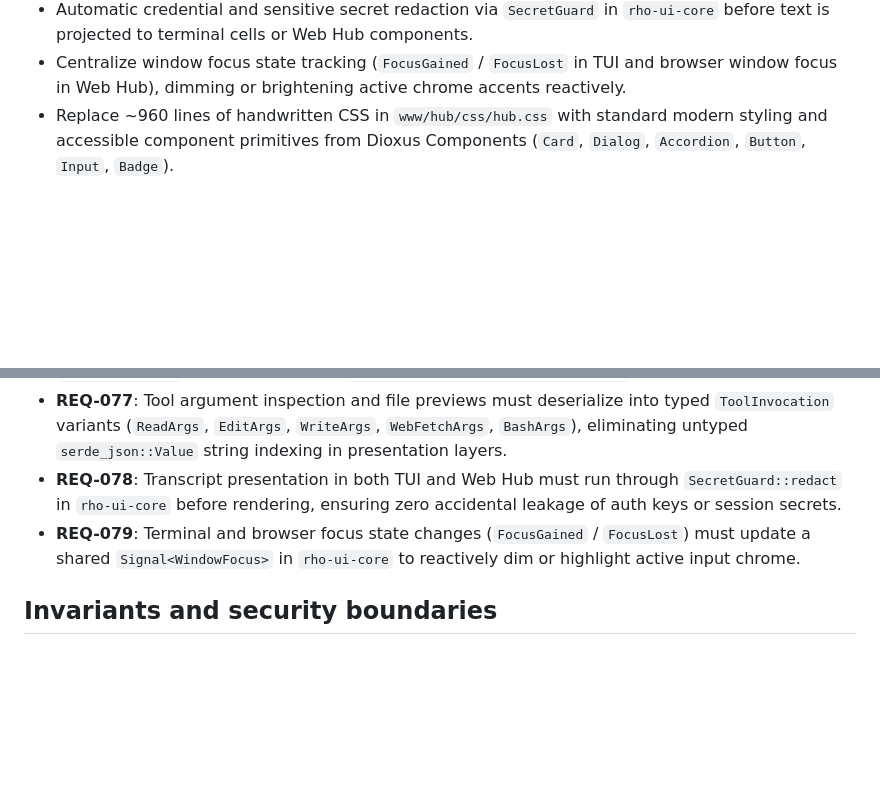
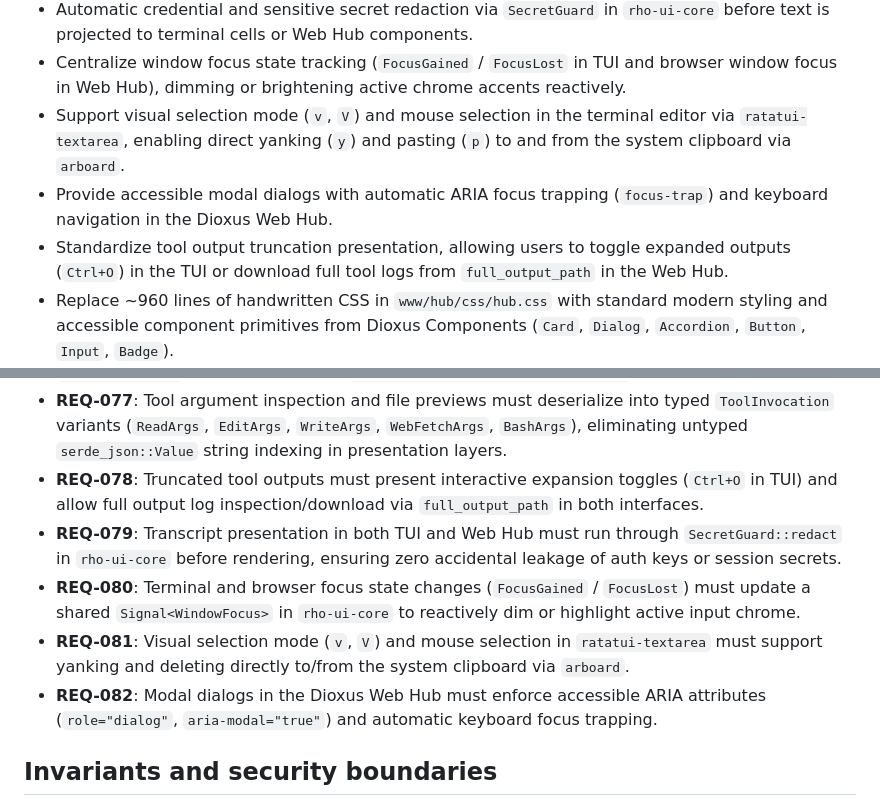
Before and after one commit to casonadams/rho, a Markdown page: specs/tui-dioxus-unification/spec.md, 2 parts joined by grey strips. GitHub-like rendering; blank space fills up the shorter version.

Commit message:
docs(spec): add visual text selection mode and accessible dialog requirements

```diff
--- a/specs/tui-dioxus-unification/spec.md
+++ b/specs/tui-dioxus-unification/spec.md
@@ -84,6 +84,9 @@ This separation causes significant friction:
 - Strongly type tool argument presentation via `ToolInvocation` in `rho-ui-core`, eliminating fragile string indexing (`args.get("path")`, `args.get("format")`) across tool inspectors.
 - Automatic credential and sensitive secret redaction via `SecretGuard` in `rho-ui-core` before text is projected to terminal cells or Web Hub components.
 - Centralize window focus state tracking (`FocusGained` / `FocusLost` in TUI and browser window focus in Web Hub), dimming or brightening active chrome accents reactively.
+- Support visual selection mode (`v`, `V`) and mouse selection in the terminal editor via `ratatui-textarea`, enabling direct yanking (`y`) and pasting (`p`) to and from the system clipboard via `arboard`.
+- Provide accessible modal dialogs with automatic ARIA focus trapping (`focus-trap`) and keyboard navigation in the Dioxus Web Hub.
+- Standardize tool output truncation presentation, allowing users to toggle expanded outputs (`Ctrl+O`) in the TUI or download full tool logs from `full_output_path` in the Web Hub.
 - Replace ~960 lines of handwritten CSS in `www/hub/css/hub.css` with standard modern styling and accessible component primitives from Dioxus Components (`Card`, `Dialog`, `Accordion`, `Button`, `Input`, `Badge`).
 - Replace the imperative JavaScript Web Hub frontend with a Dioxus-based WebAssembly application utilizing Dioxus Components.
 - Introduce a shared Rust UI presentation crate (`crates/rho-ui-core`) powered by Dioxus reactivity (`dioxus-core` / `dioxus-signals`) that encapsulates:
@@ -288,8 +291,11 @@ crates/rho-wasm/
 - **REQ-075**: Terminal dimensions must be read exclusively from Ratatui's cached `frame.area()`, eliminating ad-hoc `crossterm::terminal::size()` ioctl syscalls on render hot paths.
 - **REQ-076**: Top dividers, version banners, and activity indicators in the TUI must be rendered using Ratatui's native `Block::borders(Borders::TOP)` with title alignment, completely deleting manual `"─".repeat(...)` string formatting in `src/ui/interactive/layout/chrome.rs`.
 - **REQ-077**: Tool argument inspection and file previews must deserialize into typed `ToolInvocation` variants (`ReadArgs`, `EditArgs`, `WriteArgs`, `WebFetchArgs`, `BashArgs`), eliminating untyped `serde_json::Value` string indexing in presentation layers.
-- **REQ-078**: Transcript presentation in both TUI and Web Hub must run through `SecretGuard::redact` in `rho-ui-core` before rendering, ensuring zero accidental leakage of auth keys or session secrets.
-- **REQ-079**: Terminal and browser focus state changes (`FocusGained` / `FocusLost`) must update a shared `Signal<WindowFocus>` in `rho-ui-core` to reactively dim or highlight active input chrome.
+- **REQ-078**: Truncated tool outputs must present interactive expansion toggles (`Ctrl+O` in TUI) and allow full output log inspection/download via `full_output_path` in both interfaces.
+- **REQ-079**: Transcript presentation in both TUI and Web Hub must run through `SecretGuard::redact` in `rho-ui-core` before rendering, ensuring zero accidental leakage of auth keys or session secrets.
+- **REQ-080**: Terminal and browser focus state changes (`FocusGained` / `FocusLost`) must update a shared `Signal<WindowFocus>` in `rho-ui-core` to reactively dim or highlight active input chrome.
+- **REQ-081**: Visual selection mode (`v`, `V`) and mouse selection in `ratatui-textarea` must support yanking and deleting directly to/from the system clipboard via `arboard`.
+- **REQ-082**: Modal dialogs in the Dioxus Web Hub must enforce accessible ARIA attributes (`role="dialog"`, `aria-modal="true"`) and automatic keyboard focus trapping.
 
 ## Invariants and security boundaries
 
```
Also changed, not shown: specs/tui-dioxus-unification/plan.md (+2 -2 lines).
